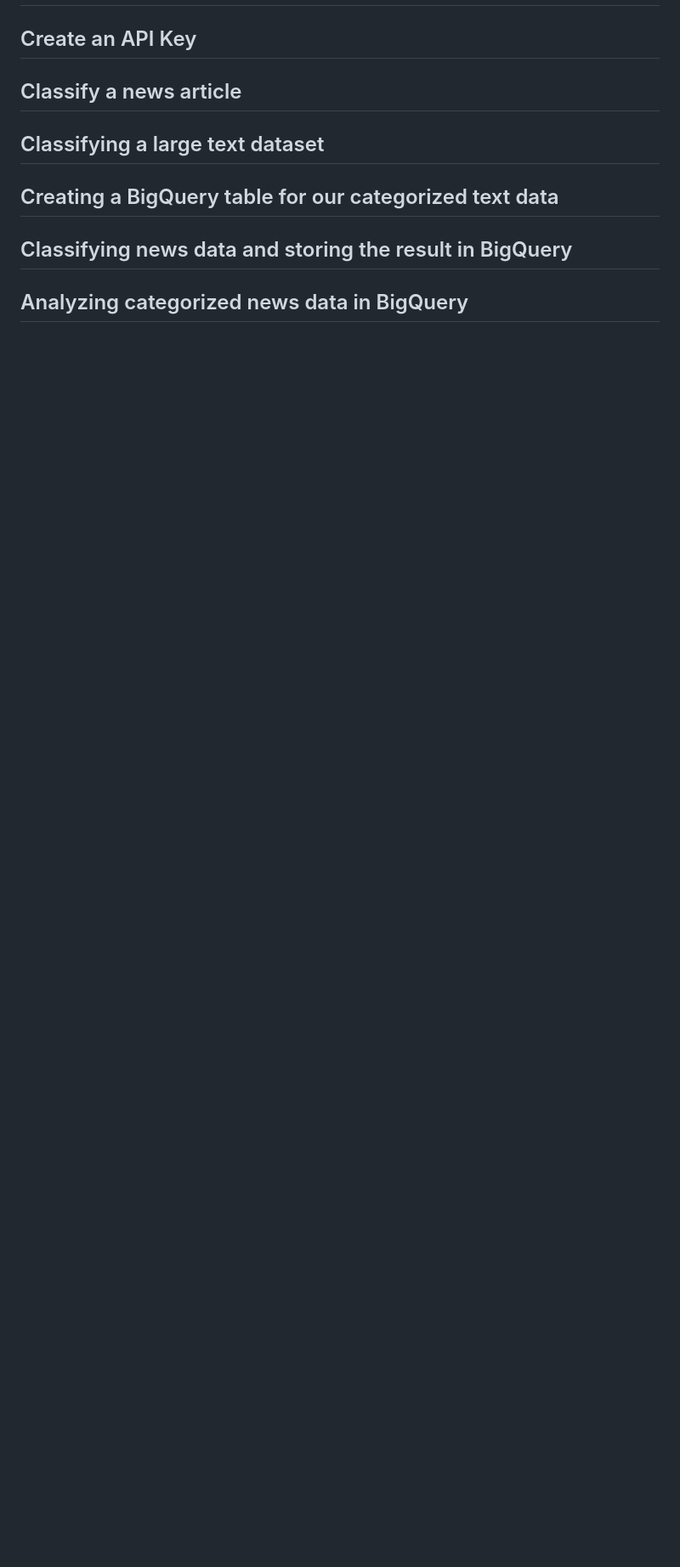
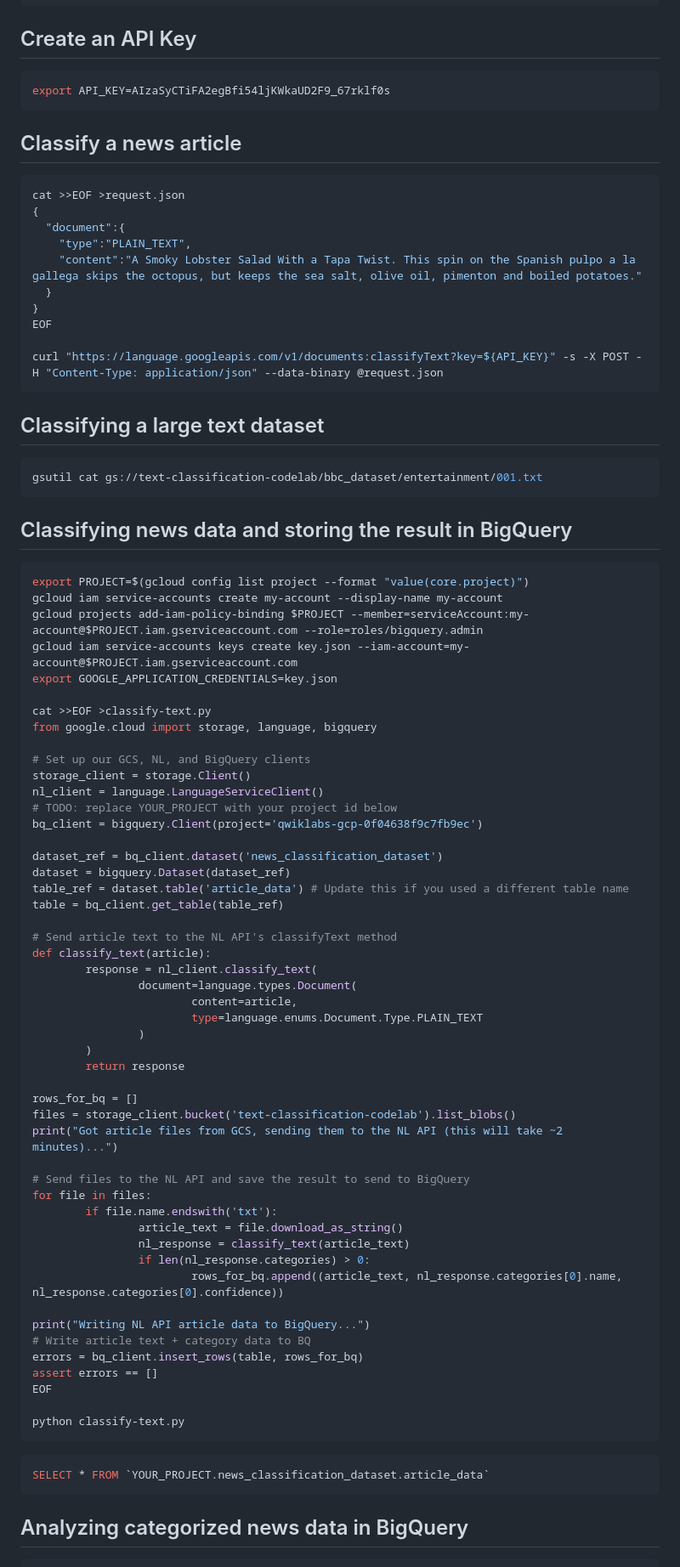
Before and after one commit to nabinno/dojo, a Markdown page: qwiklabs/classify_text_into_categories_with_the_natural_language_api.md, the part around the change printed below. Shown: that part at 85% size. GitHub-like rendering; blank space fills up the shorter version.

Commit message:
Complete Qwiklabs - Classify Text into Categories with the Natural Language API.

````diff
--- a/qwiklabs/classify_text_into_categories_with_the_natural_language_api.md
+++ b/qwiklabs/classify_text_into_categories_with_the_natural_language_api.md
@@ -24,6 +43,82 @@ url: https://www.qwiklabs.com/focuses/1749
 ## Create an API Key
+```sh
+export API_KEY=AIzaSyCTiFA2egBfi54ljKWkaUD2F9_67rklf0s
+```
+
 ## Classify a news article
+```sh
+cat >>EOF >request.json
+{
+  "document":{
+    "type":"PLAIN_TEXT",
+    "content":"A Smoky Lobster Salad With a Tapa Twist. This spin on the Spanish pulpo a la gallega skips the octopus, but keeps the sea salt, olive oil, pimenton and boiled potatoes."
+  }
+}
+EOF
+
+curl "https://language.googleapis.com/v1/documents:classifyText?key=${API_KEY}" -s -X POST -H "Content-Type: application/json" --data-binary @request.json
+```
+
 ## Classifying a large text dataset
-## Creating a BigQuery table for our categorized text data
+```sh
+gsutil cat gs://text-classification-codelab/bbc_dataset/entertainment/001.txt
+```
+
 ## Classifying news data and storing the result in BigQuery
+```sh
+export PROJECT=$(gcloud config list project --format "value(core.project)")
+gcloud iam service-accounts create my-account --display-name my-account
+gcloud projects add-iam-policy-binding $PROJECT --member=serviceAccount:my-account@$PROJECT.iam.gserviceaccount.com --role=roles/bigquery.admin
+gcloud iam service-accounts keys create key.json --iam-account=my-account@$PROJECT.iam.gserviceaccount.com
+export GOOGLE_APPLICATION_CREDENTIALS=key.json
+
+cat >>EOF >classify-text.py
+from google.cloud import storage, language, bigquery
+
+# Set up our GCS, NL, and BigQuery clients
+storage_client = storage.Client()
+nl_client = language.LanguageServiceClient()
+# TODO: replace YOUR_PROJECT with your project id below
+bq_client = bigquery.Client(project='qwiklabs-gcp-0f04638f9c7fb9ec')
+
+dataset_ref = bq_client.dataset('news_classification_dataset')
+dataset = bigquery.Dataset(dataset_ref)
+table_ref = dataset.table('article_data') # Update this if you used a different table name
+table = bq_client.get_table(table_ref)
+
+# Send article text to the NL API's classifyText method
+def classify_text(article):
+        response = nl_client.classify_text(
+                document=language.types.Document(
+                        content=article,
+                        type=language.enums.Document.Type.PLAIN_TEXT
+                )
+        )
+        return response
+
+rows_for_bq = []
+files = storage_client.bucket('text-classification-codelab').list_blobs()
+print("Got article files from GCS, sending them to the NL API (this will take ~2 minutes)...")
+
+# Send files to the NL API and save the result to send to BigQuery
+for file in files:
+        if file.name.endswith('txt'):
+                article_text = file.download_as_string()
+                nl_response = classify_text(article_text)
+                if len(nl_response.categories) > 0:
+                        rows_for_bq.append((article_text, nl_response.categories[0].name, nl_response.categories[0].confidence))
+
+print("Writing NL API article data to BigQuery...")
+# Write article text + category data to BQ
+errors = bq_client.insert_rows(table, rows_for_bq)
+assert errors == []
+EOF
+
+python classify-text.py
+```
+
+```sql
+SELECT * FROM `YOUR_PROJECT.news_classification_dataset.article_data`
+```
+
 ## Analyzing categorized news data in BigQuery
````
Also changed, not shown: other parts of qwiklabs/classify_text_into_categories_with_the_natural_language_api.md (+52 -9 lines), qwiklabs/detect_labels_faces_and_landmarks_in_images_with_the_cloud_vision_api.md (+1 -1 lines), qwiklabs/classify_text_into_categories_with_the_natural_language_api.png (added).
